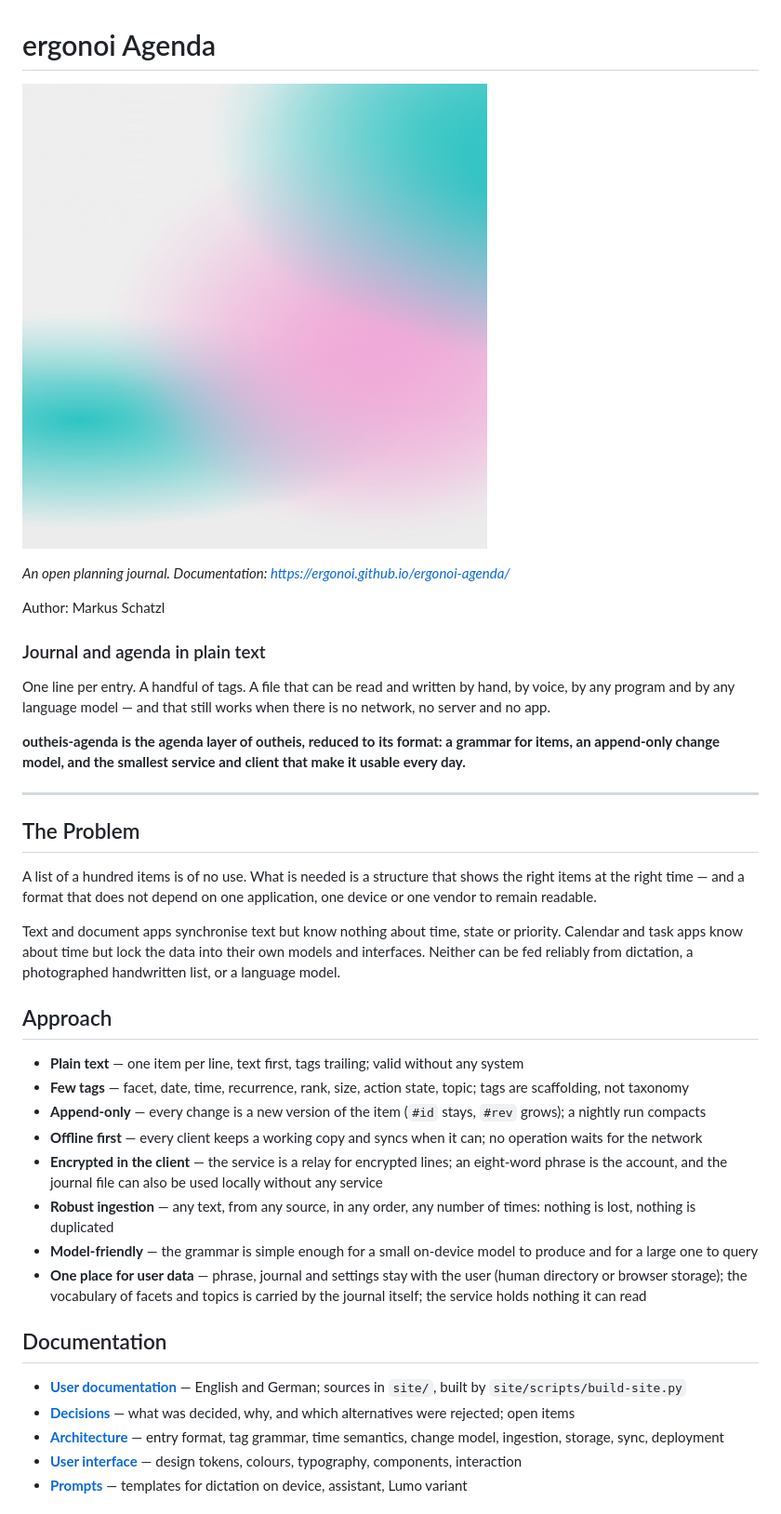
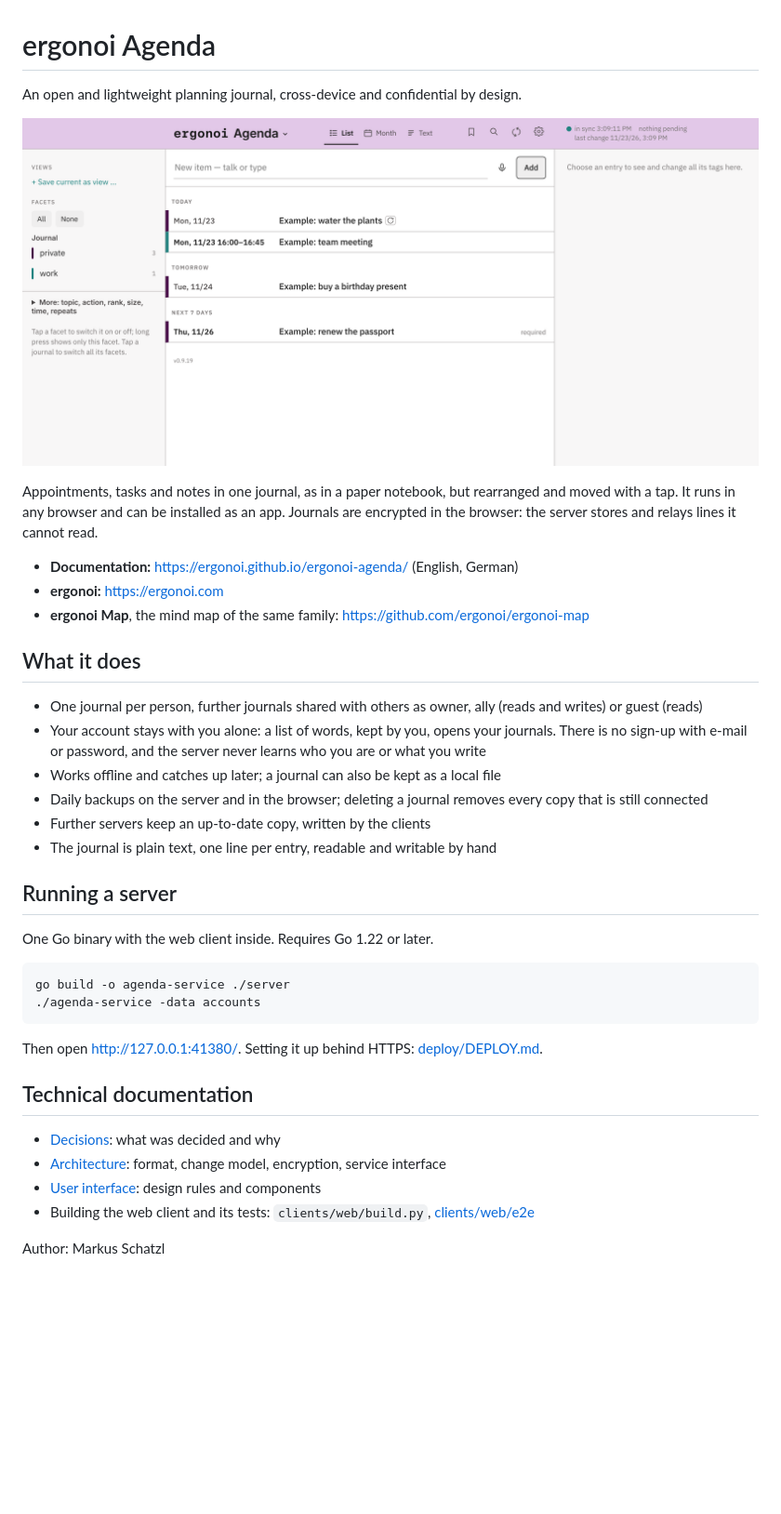
Before and after one commit to ergonoi/ergonoi-agenda, a Markdown page: README.md, the part around one of its changes. Shown at 93% size. Drawn GitHub-style; pictures changed too: docs/key-visual.png (deleted), docs/screenshot.png (added); blank space fills up the shorter version.

Commit message:
README: short, with a screenshot and links to the documentation and ergonoi.com

````diff
--- a/README.md
+++ b/README.md
@@ -1,41 +1,40 @@
 # ergonoi Agenda
 
-![](docs/key-visual.png)
+An open and lightweight planning journal, cross-device and confidential by design.
 
-*An open planning journal. Documentation: https://ergonoi.github.io/ergonoi-agenda/*
+![ergonoi Agenda in the browser](docs/screenshot.png)
+
+Appointments, tasks and notes in one journal, as in a paper notebook, but rearranged and moved with a tap. It runs in any browser and can be installed as an app. Journals are encrypted in the browser: the server stores and relays lines it cannot read.
+
+- **Documentation:** https://ergonoi.github.io/ergonoi-agenda/ (English, German)
+- **ergonoi:** https://ergonoi.com
+- **ergonoi Map**, the mind map of the same family: https://github.com/ergonoi/ergonoi-map
+
+## What it does
+
+- One journal per person, further journals shared with others as owner, ally (reads and writes) or guest (reads)
+- Your account stays with you alone: a list of words, kept by you, opens your journals. There is no sign-up with e-mail or password, and the server never learns who you are or what you write
+- Works offline and catches up later; a journal can also be kept as a local file
+- Daily backups on the server and in the browser; deleting a journal removes every copy that is still connected
+- Further servers keep an up-to-date copy, written by the clients
+- The journal is plain text, one line per entry, readable and writable by hand
+
+## Running a server
+
+One Go binary with the web client inside. Requires Go 1.22 or later.
+
+```
+go build -o agenda-service ./server
+./agenda-service -data accounts
+```
+
+Then open http://127.0.0.1:41380/. Setting it up behind HTTPS: [deploy/DEPLOY.md](deploy/DEPLOY.md).
+
+## Technical documentation
+
+- [Decisions](docs/decisions.md): what was decided and why
+- [Architecture](docs/architecture.md): format, change model, encryption, service interface
+- [User interface](docs/ui.md): design rules and components
+- Building the web client and its tests: `clients/web/build.py`, [clients/web/e2e](clients/web/e2e)
 
 Author: Markus Schatzl
-
-### Journal and agenda in plain text
-
-One line per entry. A handful of tags. A file that can be read and written by hand, by voice, by any program and by any language model — and that still works when there is no network, no server and no app.
-
-**outheis-agenda is the agenda layer of outheis, reduced to its format: a grammar for items, an append-only change model, and the smallest service and client that make it usable every day.**
-
----
-
-## The Problem
-
-A list of a hundred items is of no use. What is needed is a structure that shows the right items at the right time — and a format that does not depend on one application, one device or one vendor to remain readable.
-
-Text and document apps synchronise text but know nothing about time, state or priority. Calendar and task apps know about time but lock the data into their own models and interfaces. Neither can be fed reliably from dictation, a photographed handwritten list, or a language model.
-
-## Approach
-
-- **Plain text** — one item per line, text first, tags trailing; valid without any system
-- **Few tags** — facet, date, time, recurrence, rank, size, action state, topic; tags are scaffolding, not taxonomy
-- **Append-only** — every change is a new version of the item (`#id` stays, `#rev` grows); a nightly run compacts
-- **Offline first** — every client keeps a working copy and syncs when it can; no operation waits for the network
-- **Encrypted in the client** — the service is a relay for encrypted lines; an eight-word phrase is the account, and the journal file can also be used locally without any service
-- **Robust ingestion** — any text, from any source, in any order, any number of times: nothing is lost, nothing is duplicated
-- **Model-friendly** — the grammar is simple enough for a small on-device model to produce and for a large one to query
-- **One place for user data** — phrase, journal and settings stay with the user (human directory or browser storage); the vocabulary of facets and topics is carried by the journal itself; the service holds nothing it can read
-
-## Documentation
-
-- **[User documentation](https://outheis-labs.github.io/outheis-agenda/)** — English and German; sources in `site/`, built by `site/scripts/build-site.py`
-- **[Decisions](docs/decisions.md)** — what was decided, why, and which alternatives were rejected; open items
-- **[Architecture](docs/architecture.md)** — entry format, tag grammar, time semantics, change model, ingestion, storage, sync, deployment
-- **[User interface](docs/ui.md)** — design tokens, colours, typography, components, interaction
-- **[Prompts](docs/prompts/)** — templates for dictation on device, assistant, Lumo variant
-
````
Also changed, not shown: other parts of README.md (+0 -59 lines).
